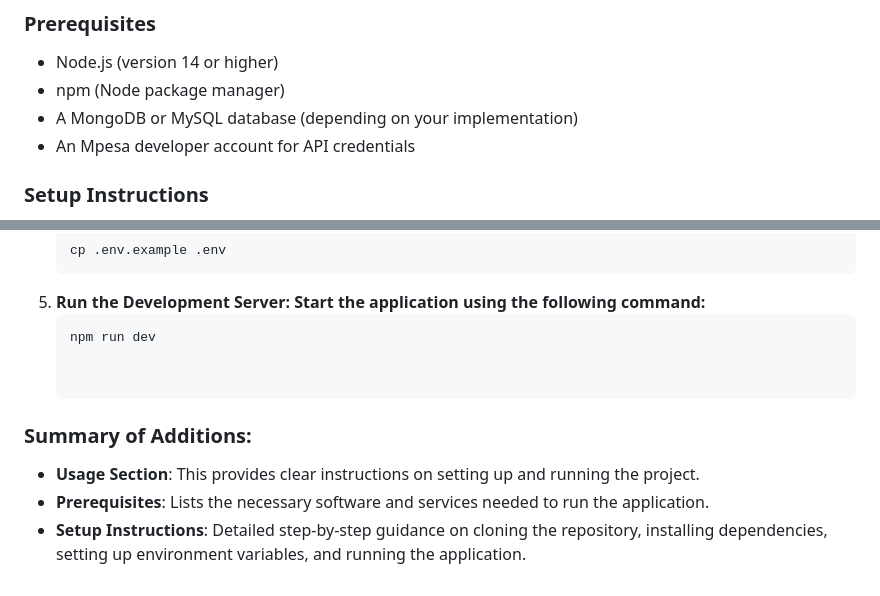
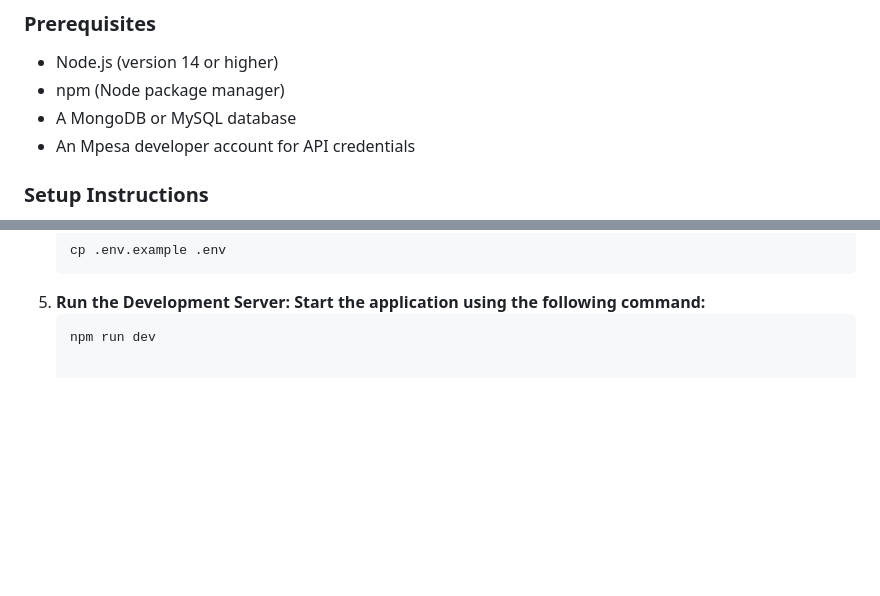
Before and after one commit to mcmnyages/ISP-Billing-and-Management-Software, a Markdown page: README.md, 2 parts joined by grey strips. Drawn GitHub-style; blank space fills up the shorter version.

````diff
--- a/README.md
+++ b/README.md
@@ -57,7 +57,7 @@ To set up and run the ISP Billing and Management Software, follow these steps:
 
 - Node.js (version 14 or higher)
 - npm (Node package manager)
-- A MongoDB or MySQL database (depending on your implementation)
+- A MongoDB or MySQL database
 - An Mpesa developer account for API credentials
 
 ### Setup Instructions
@@ -78,9 +78,3 @@ To set up and run the ISP Billing and Management Software, follow these steps:
 5. **Run the Development Server: Start the application using the following command:**
    ```bash
    npm run dev
-
-
-### Summary of Additions:
-- **Usage Section**: This provides clear instructions on setting up and running the project.
-- **Prerequisites**: Lists the necessary software and services needed to run the application.
-- **Setup Instructions**: Detailed step-by-step guidance on cloning the repository, installing dependencies, setting up environment variables, and running the application.
````
